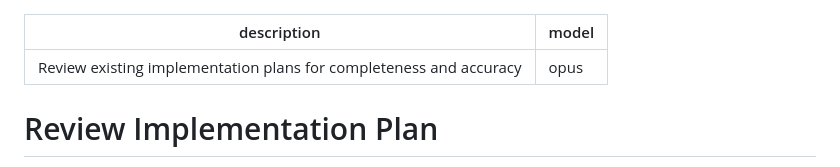
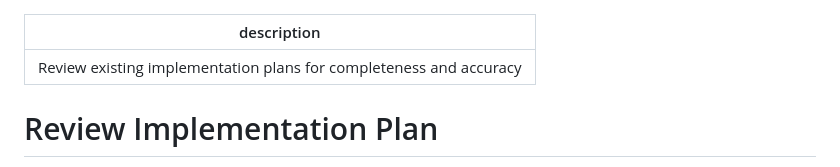
Before and after one commit to 0xjgv/pi, a Markdown page: .claude/commands/3_review_plan.md, the part around the change. GitHub-like rendering.

```diff
--- a/.claude/commands/3_review_plan.md
+++ b/.claude/commands/3_review_plan.md
@@ -1,6 +1,5 @@
 ---
 description: Review existing implementation plans for completeness and accuracy
-model: opus
 ---
 # Review Implementation Plan
 
```
Also changed, not shown: .claude/commands/0_clarify.md (+0 -1 lines), .claude/commands/4_implement_plan.md (+0 -1 lines).
